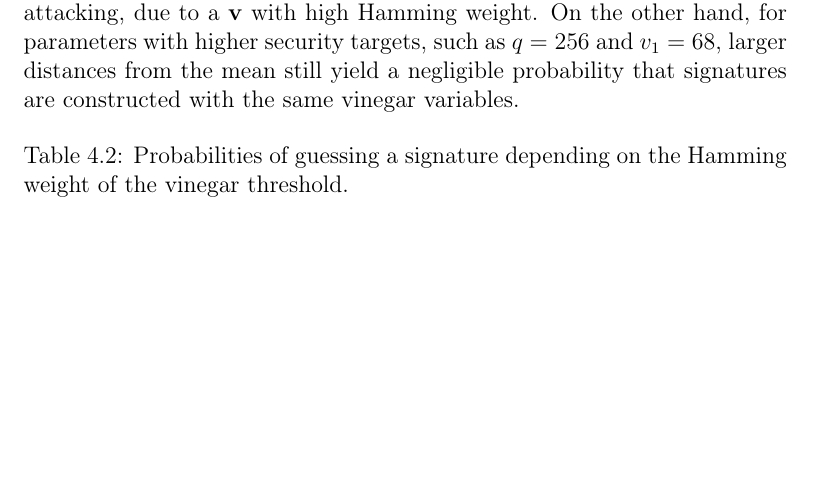
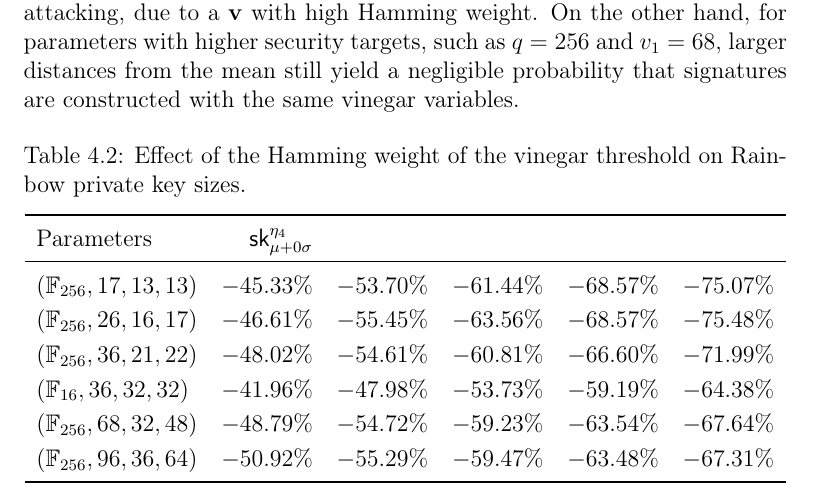
Before and after one commit to zambonin/msc, a LaTeX thesis (main.tex): part of page 59 of 67, cut so that both start at the same text, the shorter picture padded with empty space. Compiled offline with pdfLaTeX.

Commit message:
overleaf_to_git: update main.tex from r14320 to r14338

```diff
--- a/main.tex
+++ b/main.tex
@@ -1441,12 +1440,20 @@ or roughly three in ten thousand private keys which are effective targets for at
 
 \begin{table}[htbp]
   \renewcommand{\arraystretch}{1.2}
-  \setlength{\tabcolsep}{7pt}
+  \setlength{\tabcolsep}{6pt}
   \centering
-  \caption{Probabilities of guessing a signature depending on the Hamming weight of the vinegar threshold.}\label{tab:bin-prob}
+  \caption{Effect of the Hamming weight of the vinegar threshold on Rainbow private key sizes.}\label{tab:key-size-std}
   \begin{tabular}{l*{5}{r}}
-         &  \\
-         &
+    \toprule
+    Parameters & $\textsf{sk}^{\eta_{4}}_{\mu + 0\sigma}$ & & & & \\
+    \midrule
+    $(\mathbb{F}_{256}, 17, 13, 13)$ & $-45.33\%$ & $-53.70\%$ & $-61.44\%$ & $-68.57\%$ & $-75.07\%$ \\
+    $(\mathbb{F}_{256}, 26, 16, 17)$ & $-46.61\%$ & $-55.45\%$ & $-63.56\%$ & $-68.57\%$ & $-75.48\%$ \\
+    $(\mathbb{F}_{256}, 36, 21, 22)$ & $-48.02\%$ & $-54.61\%$ & $-60.81\%$ & $-66.60\%$ & $-71.99\%$ \\
+    $(\mathbb{F}_{ 16}, 36, 32, 32)$ & $-41.96\%$ & $-47.98\%$ & $-53.73\%$ & $-59.19\%$ & $-64.38\%$ \\
+    $(\mathbb{F}_{256}, 68, 32, 48)$ & $-48.79\%$ & $-54.72\%$ & $-59.23\%$ & $-63.54\%$ & $-67.64\%$ \\
+    $(\mathbb{F}_{256}, 96, 36, 64)$ & $-50.92\%$ & $-55.29\%$ & $-59.47\%$ & $-63.48\%$ & $-67.31\%$ \\
+    \bottomrule
   \end{tabular}
 \end{table}
 
```
Also changed, not shown: main.tex (3 more changed lines).
